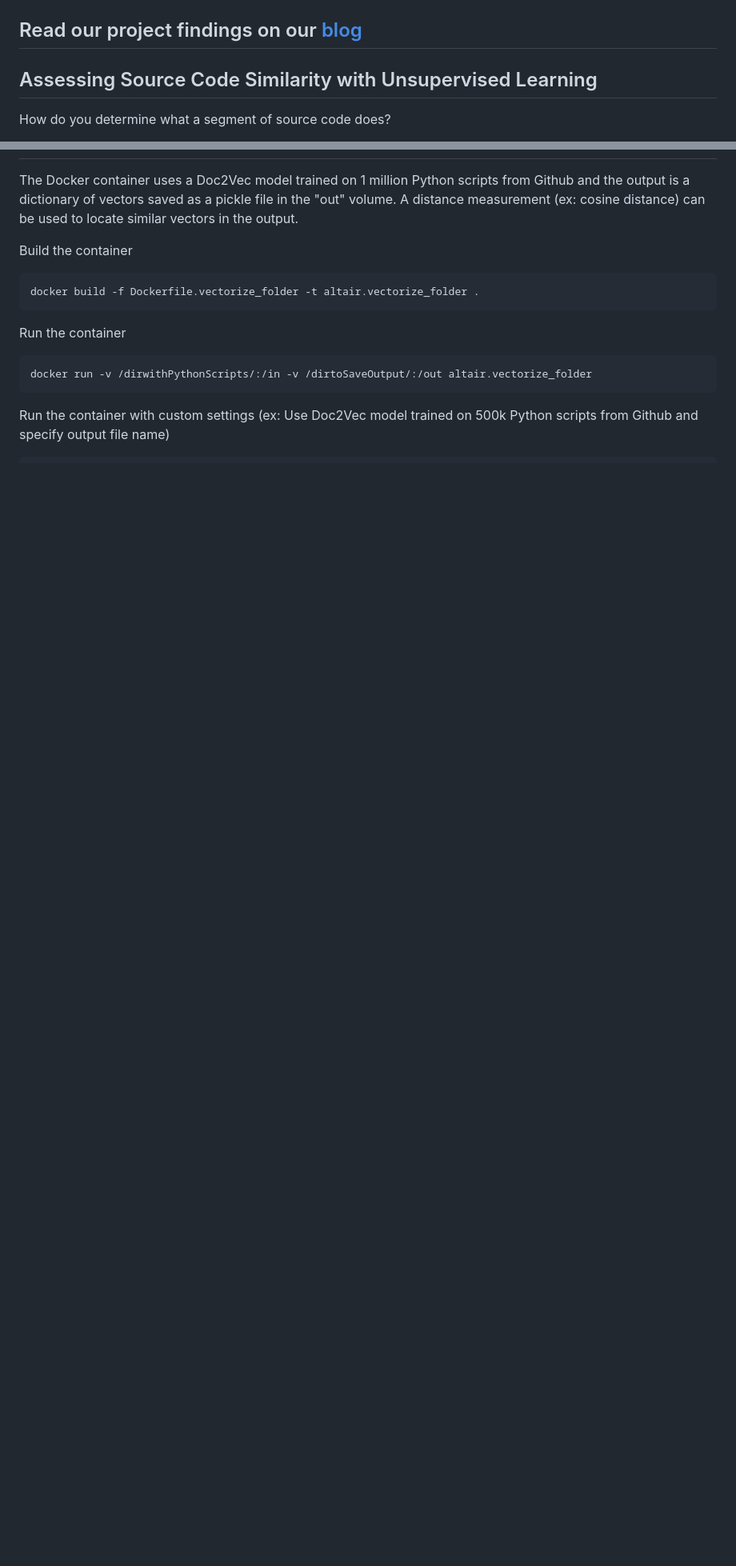
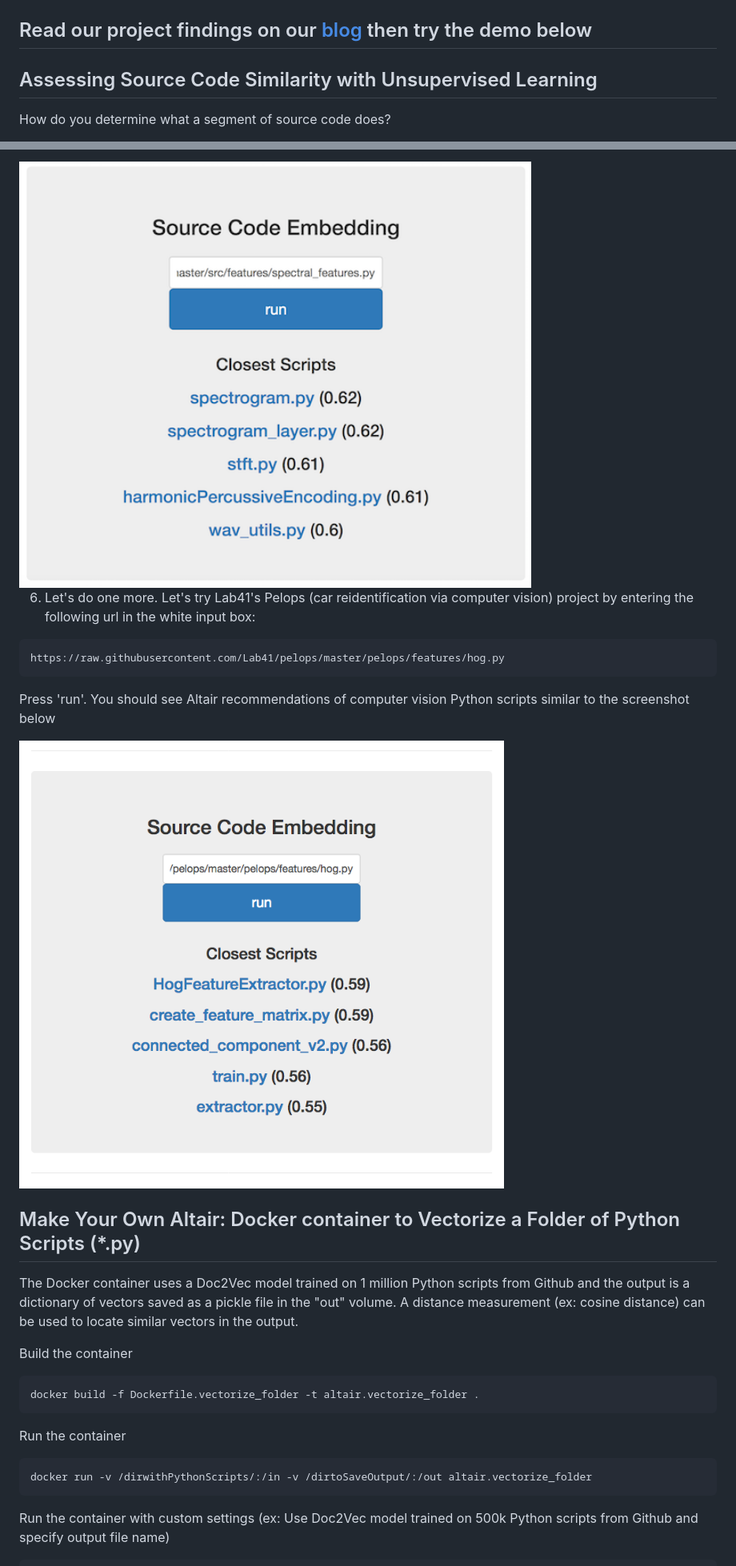
Before and after one commit to Lab41/altair, a Markdown page: README.md, 2 parts joined by grey strips. Shown at 80% size. Rendered like a GitHub page; pictures changed too: assets/altair_demo_results_1.png (added), assets/altair_demo_results_2.png (added); blank space fills up the shorter version.

Commit message:
Added demo via docker container and added directions in readme

````diff
--- a/README.md
+++ b/README.md
@@ -1,7 +1,7 @@
 # Altair
 <img src="assets/altair_logo.png" width=500 height=300 alt="altair logo" />
 
-## Read our project findings on our [blog](https://gab41.lab41.org/doc2vec-to-assess-semantic-similarity-in-source-code-667acb3e62d7)
+## Read our project findings on our [blog](https://gab41.lab41.org/doc2vec-to-assess-semantic-similarity-in-source-code-667acb3e62d7) then try the demo below
 
 ## Assessing Source Code Similarity with Unsupervised Learning
 
@@ -17,3 +44,16 @@ Our primary use case of source code representation and similarity calculation is
+<img src="assets/altair_demo_results_1.png" width=640 height=480 alt="altair results screen" />
+
+6. Let's do one more. Let's try Lab41's Pelops (car reidentification via computer vision) project by entering the following url in the white input box:
+```
+https://raw.githubusercontent.com/Lab41/pelops/master/pelops/features/hog.py
+```
+Press 'run'. You should see Altair recommendations of computer vision Python scripts similar to the screenshot below
+
+<img src="assets/altair_demo_results_2.png" width=640 height=480 alt="altair results screen" />
+
+
+
+## Make Your Own Altair: Docker container to Vectorize a Folder of Python Scripts (*.py)
 
 The Docker container uses a Doc2Vec model trained on 1 million Python scripts from Github and the output is a dictionary of vectors saved as a pickle file in the "out" volume. A distance measurement (ex: cosine distance) can be used to locate similar vectors in the output.
 
````
Also changed, not shown: other parts of README.md (+28 -1 lines), assets/altair_demo_home.png (added), 2 other files.
